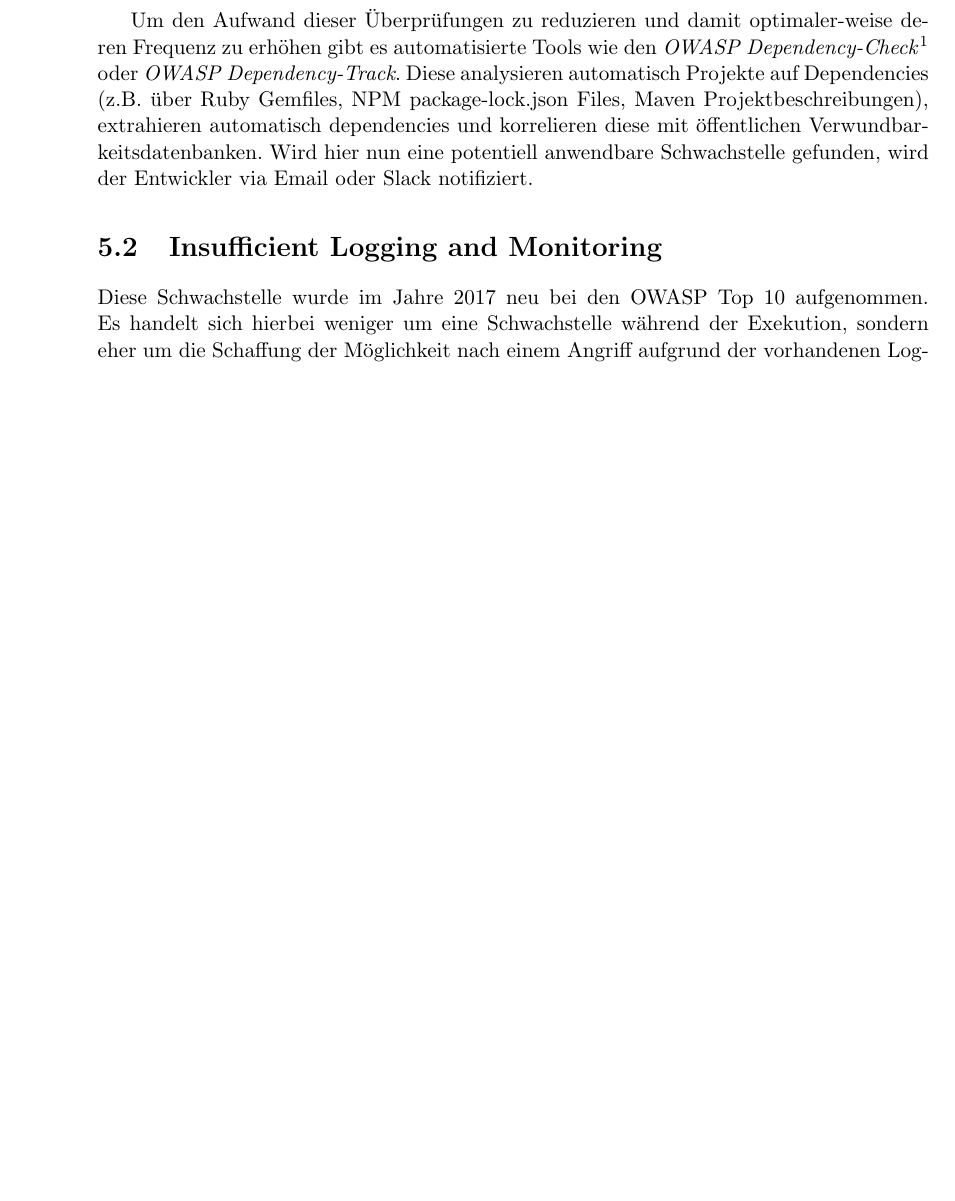
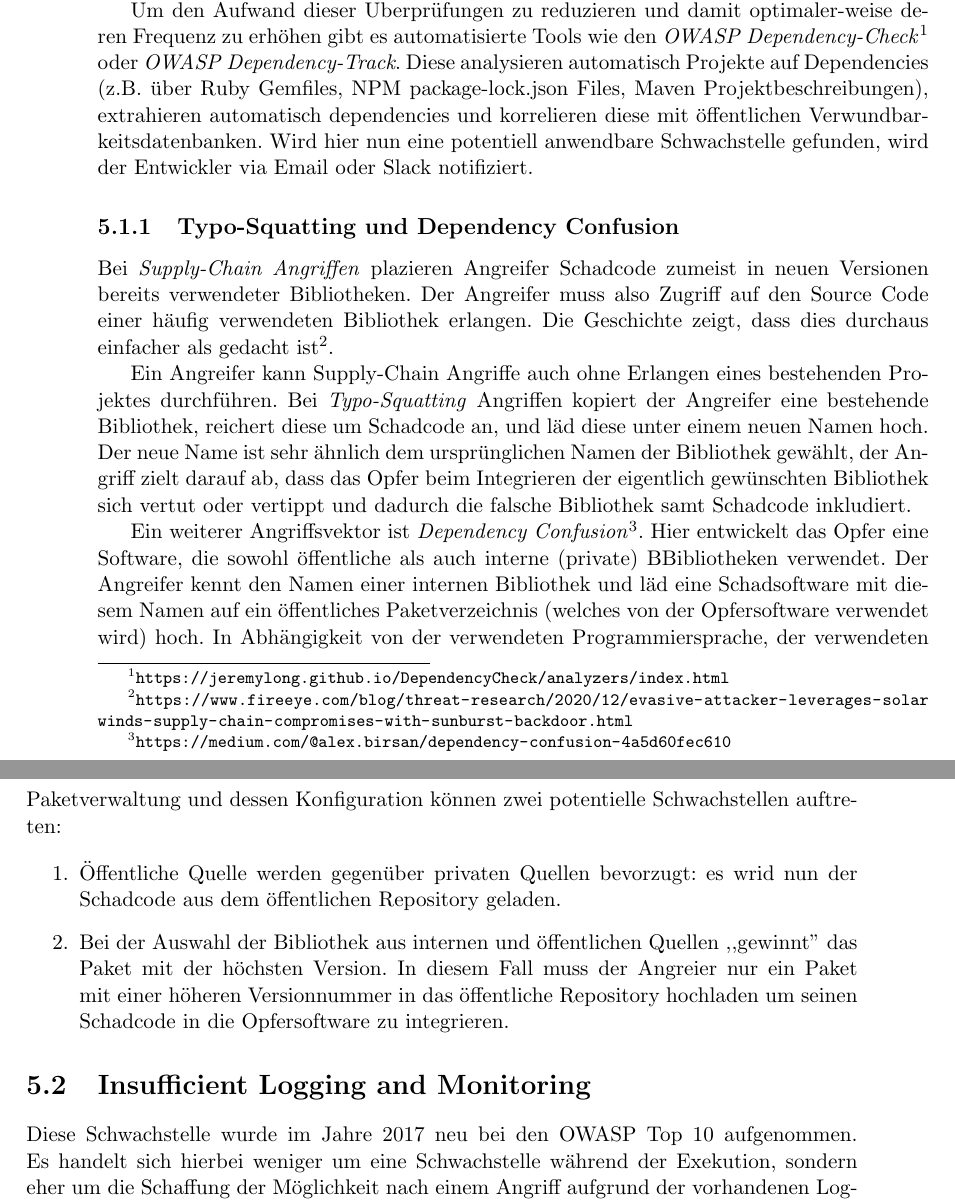
Before and after one commit to andreashappe/lecture-web-security, a LaTeX thesis (book.tex, which reads chapters/integration.tex): part of page 70 of 207 before the commit and two parts of pages 70 and 71 of 209 after it, the two joined at a grey line, cut so that both start at the same text, the shorter picture padded with empty space. Compiled offline with pdfLaTeX.

Commit message:
add more about supply-chain attacks

```diff
--- a/chapters/integration.tex
+++ b/chapters/integration.tex
@@ -14,3 +16,17 @@ Um den Aufwand dieser Überprüfungen zu reduzieren und damit optimaler-weise de
+\subsection{Typo-Squatting und Dependency Confusion}
+\index{Typo-Squatting}
+\index{Dependency Confusion}
+
+Bei \textit{Supply-Chain Angriffen} plazieren Angreifer Schadcode zumeist in neuen Versionen bereits verwendeter Bibliotheken. Der Angreifer muss also Zugriff auf den Source Code einer häufig verwendeten Bibliothek erlangen. Die Geschichte zeigt, dass dies durchaus einfacher als gedacht ist\footnote{\url{https://www.fireeye.com/blog/threat-research/2020/12/evasive-attacker-leverages-solarwinds-supply-chain-compromises-with-sunburst-backdoor.html}}.
+
+Ein Angreifer kann Supply-Chain Angriffe auch ohne Erlangen eines bestehenden Projektes durchführen. Bei \textit{Typo-Squatting} Angriffen kopiert der Angreifer eine bestehende Bibliothek, reichert diese um Schadcode an, und läd diese unter einem neuen Namen hoch. Der neue Name ist sehr ähnlich dem ursprünglichen Namen der Bibliothek gewählt, der Angriff zielt darauf ab, dass das Opfer beim Integrieren der eigentlich gewünschten Bibliothek sich vertut oder vertippt und dadurch die falsche Bibliothek samt Schadcode inkludiert.
+
+Ein weiterer Angriffsvektor ist \textit{Dependency Confusion}\footnote{\url{https://medium.com/@alex.birsan/dependency-confusion-4a5d60fec610}}. Hier entwickelt das Opfer eine Software, die sowohl öffentliche als auch interne (private) BBibliotheken verwendet. Der Angreifer kennt den Namen einer internen Bibliothek und läd eine Schadsoftware mit diesem Namen auf ein öffentliches Paketverzeichnis (welches von der Opfersoftware verwendet wird) hoch. In Abhängigkeit von der verwendeten Programmiersprache, der verwendeten Paketverwaltung und dessen Konfiguration können zwei potentielle Schwachstellen auftreten:
+
+\begin{enumerate}
+	\item Öffentliche Quelle werden gegenüber privaten Quellen bevorzugt: es wrid nun der Schadcode aus dem öffentlichen Repository geladen.
+	\item Bei der Auswahl der Bibliothek aus internen und öffentlichen Quellen ,,gewinnt'' das Paket mit der höchsten Version. In diesem Fall muss der Angreier nur ein Paket mit einer höheren Versionnummer in das öffentliche Repository hochladen um seinen Schadcode in die Opfersoftware zu integrieren.
+\end{enumerate}
 
 \section{Insufficient Logging and Monitoring}
 
```
Also changed, not shown: chapters/integration.tex (7 more changed lines).
